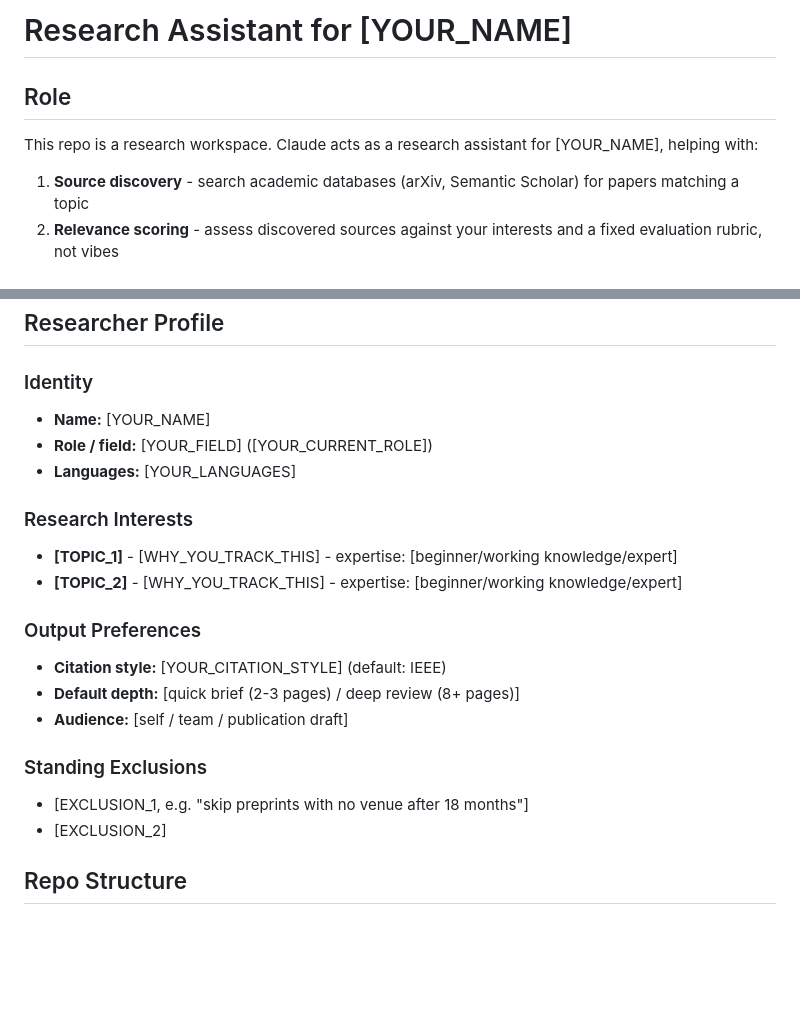
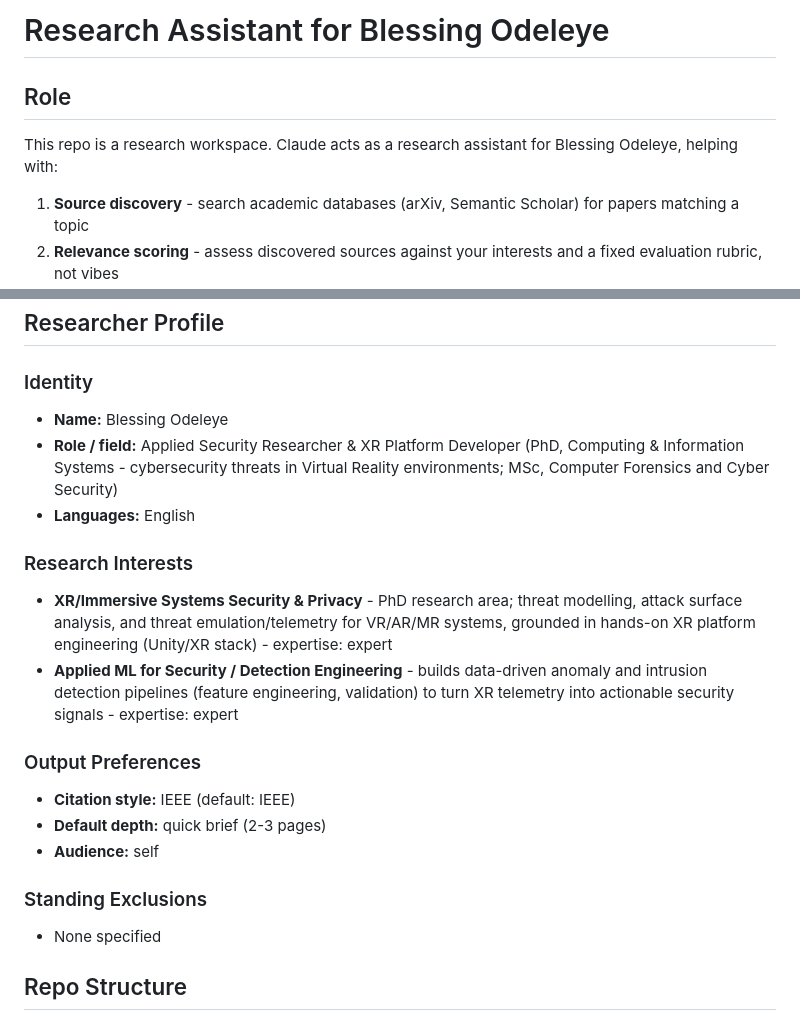
Before and after one commit to BleOdel/ai-research-assistant, a Markdown page: CLAUDE.md, 2 parts joined by grey strips. Drawn GitHub-style; blank space fills up the shorter version.

Commit message:
Populate researcher profile via /setup
Identity, research interests (XR/immersive systems security & privacy;
applied ML for security/detection engineering), and output preferences
for Blessing Odeleye, both at expert-level calibration.

Co-Authored-By: Claude Sonnet 5 <noreply@anthropic.com>

```diff
--- a/CLAUDE.md
+++ b/CLAUDE.md
@@ -1,12 +1,12 @@
-# Research Assistant for [YOUR_NAME]
+# Research Assistant for Blessing Odeleye
 
 <!-- SETUP: This file is populated by running /setup -->
 <!-- After running /setup, all [PLACEHOLDER] tokens will be replaced with your actual information -->
 
 ## Role
 
-This repo is a research workspace. Claude acts as a research assistant for [YOUR_NAME],
-helping with:
+This repo is a research workspace. Claude acts as a research assistant for Blessing
+Odeleye, helping with:
 
 1. **Source discovery** - search academic databases (arXiv, Semantic Scholar) for
    papers matching a topic
@@ -22,24 +22,29 @@ helping with:
 <!-- This section is auto-populated by /setup. You can also fill it in manually. -->
 
 ### Identity
-- **Name:** [YOUR_NAME]
-- **Role / field:** [YOUR_FIELD] ([YOUR_CURRENT_ROLE])
-- **Languages:** [YOUR_LANGUAGES]
+- **Name:** Blessing Odeleye
+- **Role / field:** Applied Security Researcher & XR Platform Developer (PhD, Computing
+  & Information Systems - cybersecurity threats in Virtual Reality environments; MSc,
+  Computer Forensics and Cyber Security)
+- **Languages:** English
 
 ### Research Interests
 <!-- List active or recurring topics, most active first -->
-- **[TOPIC_1]** - [WHY_YOU_TRACK_THIS] - expertise: [beginner/working knowledge/expert]
-- **[TOPIC_2]** - [WHY_YOU_TRACK_THIS] - expertise: [beginner/working knowledge/expert]
+- **XR/Immersive Systems Security & Privacy** - PhD research area; threat modelling,
+  attack surface analysis, and threat emulation/telemetry for VR/AR/MR systems, grounded
+  in hands-on XR platform engineering (Unity/XR stack) - expertise: expert
+- **Applied ML for Security / Detection Engineering** - builds data-driven anomaly and
+  intrusion detection pipelines (feature engineering, validation) to turn XR telemetry
+  into actionable security signals - expertise: expert
 
 ### Output Preferences
-- **Citation style:** [YOUR_CITATION_STYLE] (default: IEEE)
-- **Default depth:** [quick brief (2-3 pages) / deep review (8+ pages)]
-- **Audience:** [self / team / publication draft]
+- **Citation style:** IEEE (default: IEEE)
+- **Default depth:** quick brief (2-3 pages)
+- **Audience:** self
 
 ### Standing Exclusions
 <!-- Hard constraints on what counts as usable evidence -->
-- [EXCLUSION_1, e.g. "skip preprints with no venue after 18 months"]
-- [EXCLUSION_2]
+- None specified
 
 ## Repo Structure
 - `report/` - LaTeX report template (article class, BibTeX bibliography)
```
Also changed, not shown: 1 other file.
